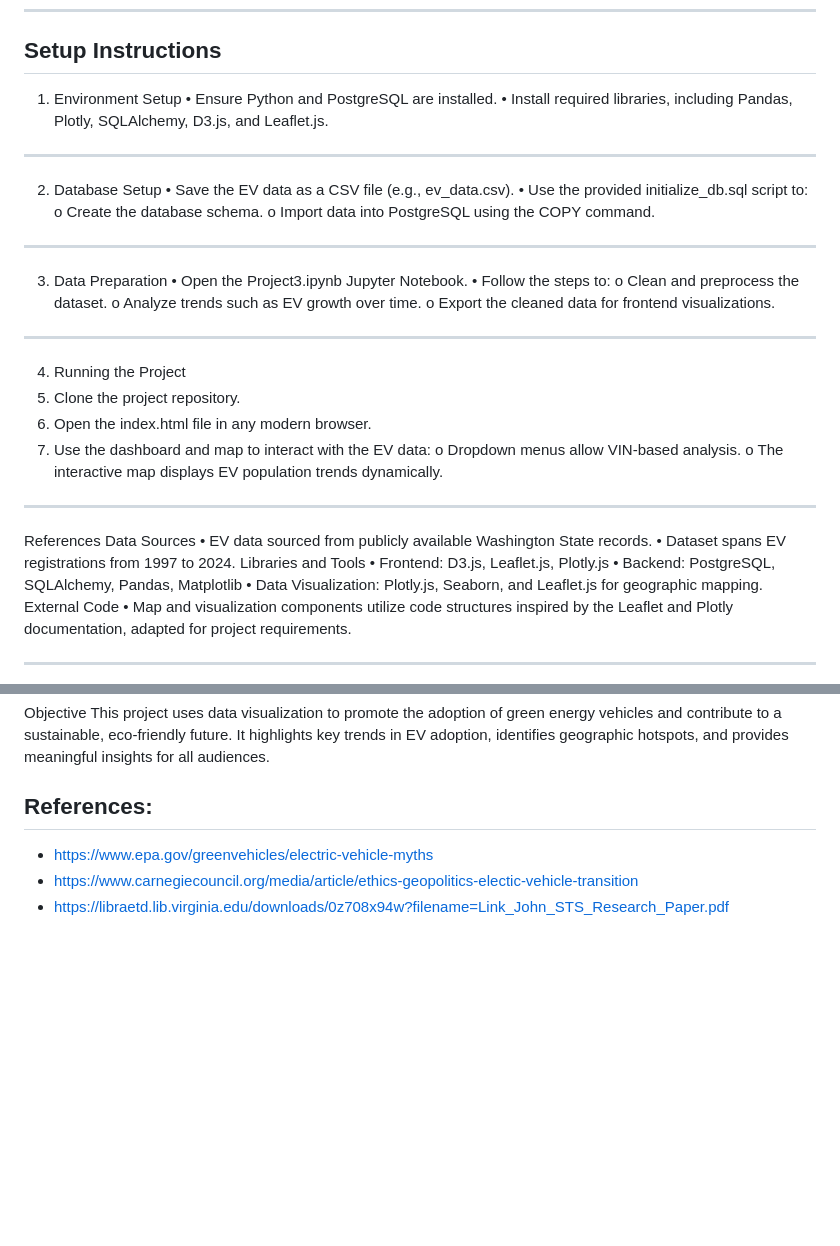
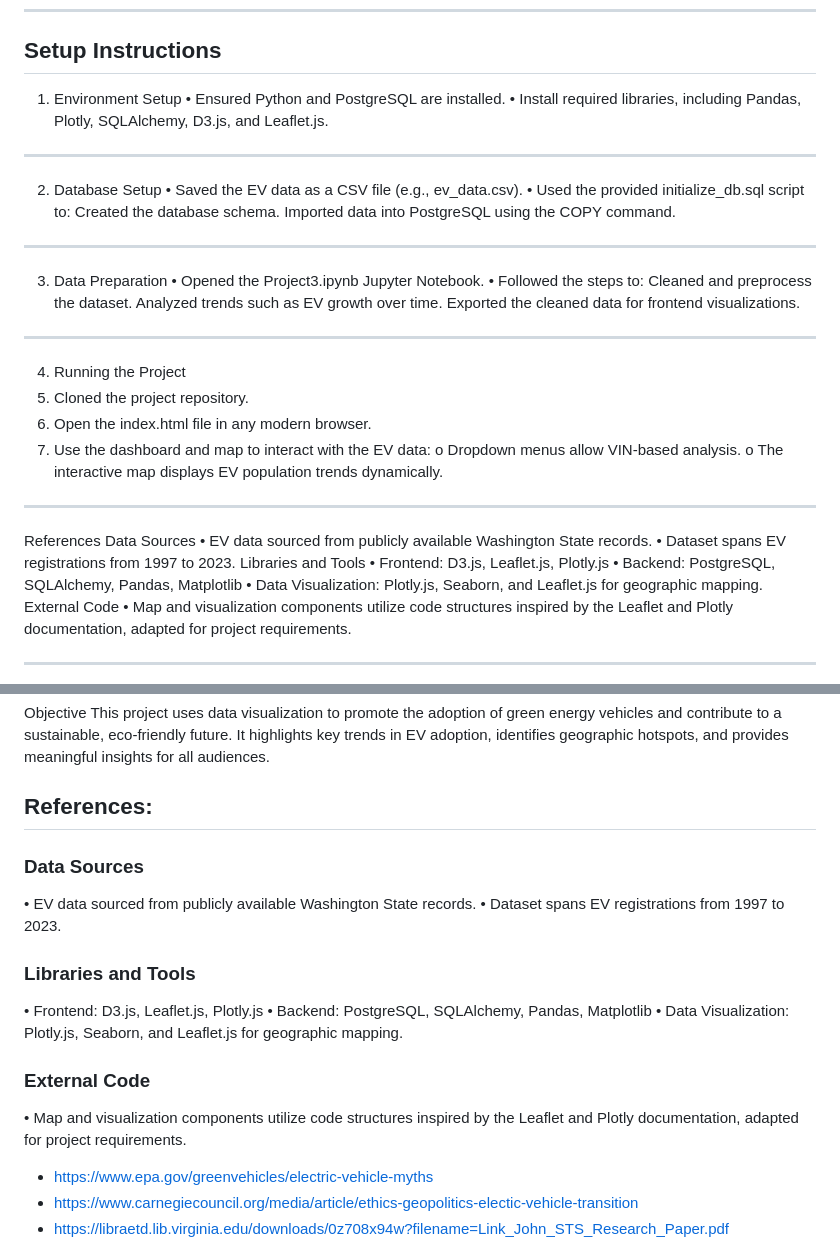
Before and after one commit to Riffatad/Project-3-20224, a Markdown page: README.md, 2 parts joined by grey strips. GitHub-like rendering; blank space fills up the shorter version.

```diff
--- a/README.md
+++ b/README.md
@@ -28,24 +28,24 @@ o	Provide additional insights for selected data points.
 ________________________________________
 ## Setup Instructions
 1. Environment Setup
-•	Ensure Python and PostgreSQL are installed.
+•	Ensured Python and PostgreSQL are installed.
 •	Install required libraries, including Pandas, Plotly, SQLAlchemy, D3.js, and Leaflet.js.
 ________________________________________
 2. Database Setup
-•	Save the EV data as a CSV file (e.g., ev_data.csv).
-•	Use the provided initialize_db.sql script to:
-o	Create the database schema.
-o	Import data into PostgreSQL using the COPY command.
+•	Saved the EV data as a CSV file (e.g., ev_data.csv).
+•	Used the provided initialize_db.sql script to:
+Created the database schema.
+Imported data into PostgreSQL using the COPY command.
 ________________________________________
 3. Data Preparation
-•	Open the Project3.ipynb Jupyter Notebook.
-•	Follow the steps to:
-o	Clean and preprocess the dataset.
-o	Analyze trends such as EV growth over time.
-o	Export the cleaned data for frontend visualizations.
+•	Opened the Project3.ipynb Jupyter Notebook.
+•	Followed the steps to:
+Cleaned and preprocess the dataset.
+Analyzed trends such as EV growth over time.
+Exported the cleaned data for frontend visualizations.
 ________________________________________
 4. Running the Project
-1.	Clone the project repository.
+1.	Cloned the project repository.
 2.	Open the index.html file in any modern browser.
 3.	Use the dashboard and map to interact with the EV data:
 o	Dropdown menus allow VIN-based analysis.
@@ -54,7 +54,7 @@ _______________________________________
 References
 Data Sources
 •	EV data sourced from publicly available Washington State records.
-•	Dataset spans EV registrations from 1997 to 2024.
+•	Dataset spans EV registrations from 1997 to 2023.
 Libraries and Tools
 •	Frontend: D3.js, Leaflet.js, Plotly.js
 •	Backend: PostgreSQL, SQLAlchemy, Pandas, Matplotlib
@@ -86,6 +86,15 @@ This project uses data visualization to promote the adoption of green energy veh
 
 
 ## References:
+### Data Sources
+•	EV data sourced from publicly available Washington State records.
+•	Dataset spans EV registrations from 1997 to 2023.
+### Libraries and Tools
+•	Frontend: D3.js, Leaflet.js, Plotly.js
+•	Backend: PostgreSQL, SQLAlchemy, Pandas, Matplotlib
+•	Data Visualization: Plotly.js, Seaborn, and Leaflet.js for geographic mapping.
+### External Code
+•	Map and visualization components utilize code structures inspired by the Leaflet and Plotly documentation, adapted for project requirements.
 
 - https://www.epa.gov/greenvehicles/electric-vehicle-myths
 - https://www.carnegiecouncil.org/media/article/ethics-geopolitics-electic-vehicle-transition
```
